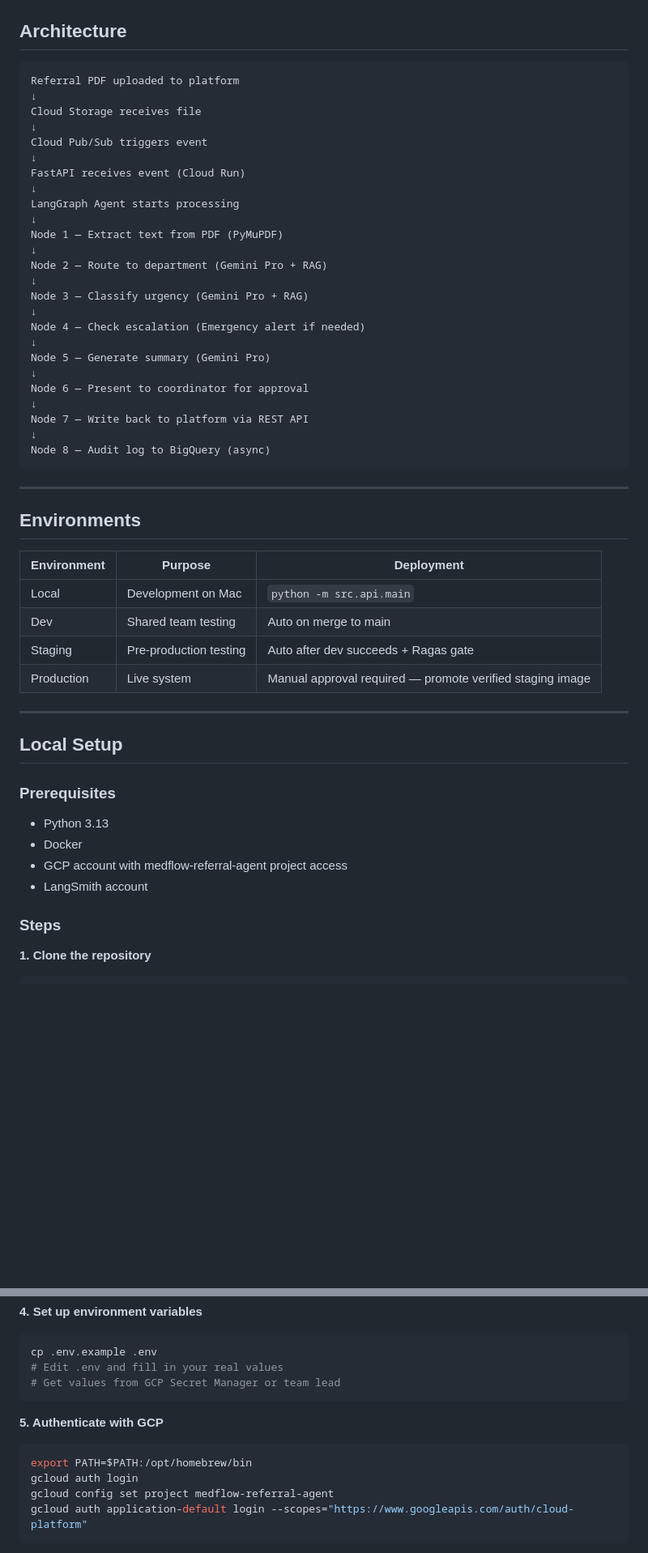
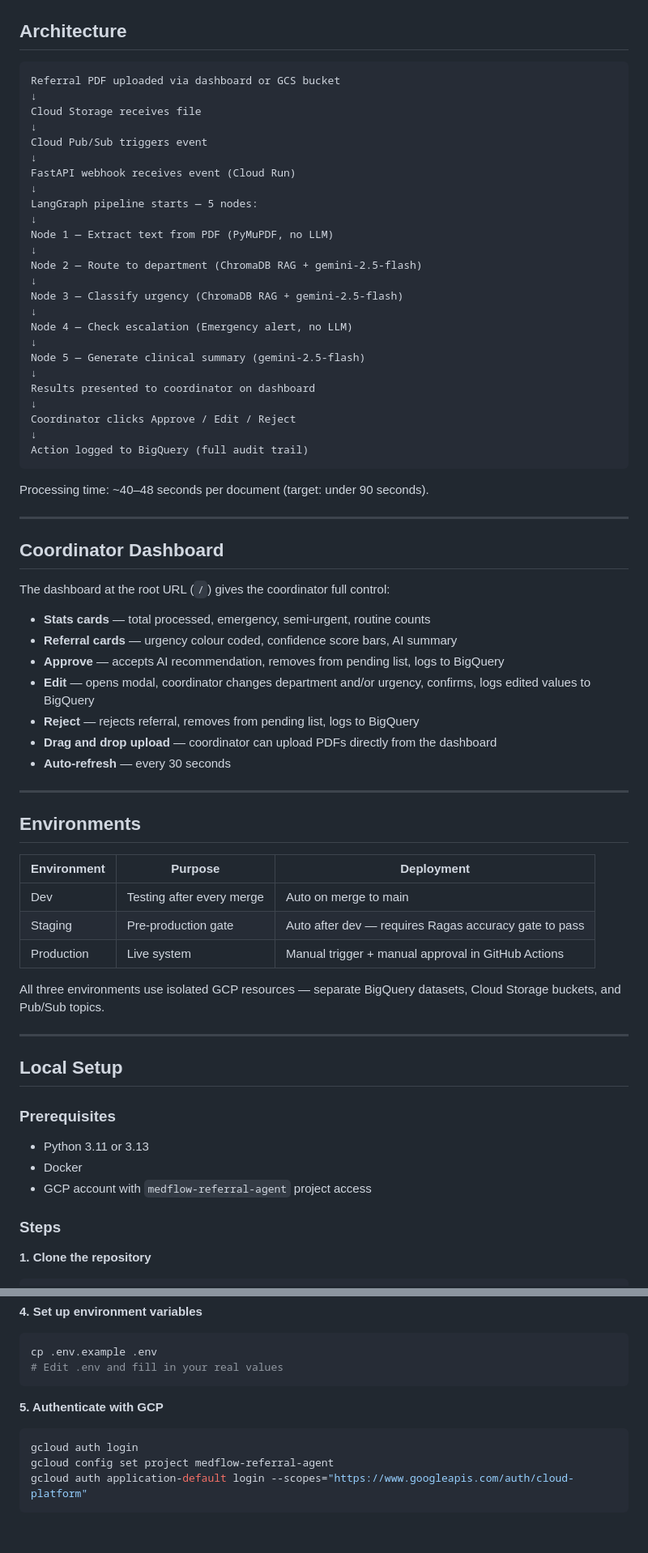
Before and after one commit to Keshav0781/medflow-referral-agent, a Markdown page: README.md, 2 parts joined by grey strips. Shown at 81% size. Drawn GitHub-style; blank space fills up the shorter version.

````diff
--- a/README.md
+++ b/README.md
@@ -53,32 +55,48 @@ anything is written to the platform. AI assists — never decides.
 ## Architecture
 
 ```
-Referral PDF uploaded to platform
+Referral PDF uploaded via dashboard or GCS bucket
 ↓
 Cloud Storage receives file
 ↓
 Cloud Pub/Sub triggers event
 ↓
-FastAPI receives event (Cloud Run)
+FastAPI webhook receives event (Cloud Run)
 ↓
-LangGraph Agent starts processing
+LangGraph pipeline starts — 5 nodes:
 ↓
-Node 1 — Extract text from PDF (PyMuPDF)
+Node 1 — Extract text from PDF (PyMuPDF, no LLM)
 ↓
-Node 2 — Route to department (Gemini Pro + RAG)
+Node 2 — Route to department (ChromaDB RAG + gemini-2.5-flash)
 ↓
-Node 3 — Classify urgency (Gemini Pro + RAG)
+Node 3 — Classify urgency (ChromaDB RAG + gemini-2.5-flash)
 ↓
-Node 4 — Check escalation (Emergency alert if needed)
+Node 4 — Check escalation (Emergency alert, no LLM)
 ↓
-Node 5 — Generate summary (Gemini Pro)
+Node 5 — Generate clinical summary (gemini-2.5-flash)
 ↓
-Node 6 — Present to coordinator for approval
+Results presented to coordinator on dashboard
 ↓
-Node 7 — Write back to platform via REST API
+Coordinator clicks Approve / Edit / Reject
 ↓
-Node 8 — Audit log to BigQuery (async)
+Action logged to BigQuery (full audit trail)
 ```
+
+Processing time: ~40–48 seconds per document (target: under 90 seconds).
+
+---
+
+## Coordinator Dashboard
+
+The dashboard at the root URL (`/`) gives the coordinator full control:
+
+- **Stats cards** — total processed, emergency, semi-urgent, routine counts
+- **Referral cards** — urgency colour coded, confidence score bars, AI summary
+- **Approve** — accepts AI recommendation, removes from pending list, logs to BigQuery
+- **Edit** — opens modal, coordinator changes department and/or urgency, confirms, logs edited values to BigQuery
+- **Reject** — rejects referral, removes from pending list, logs to BigQuery
+- **Drag and drop upload** — coordinator can upload PDFs directly from the dashboard
+- **Auto-refresh** — every 30 seconds
 
 ---
 
@@ -86,20 +104,20 @@ Node 8 — Audit log to BigQuery (async)
 
 | Environment | Purpose | Deployment |
 |---|---|---|
-| Local | Development on Mac | `python -m src.api.main` |
-| Dev | Shared team testing | Auto on merge to main |
-| Staging | Pre-production testing | Auto after dev succeeds + Ragas gate |
-| Production | Live system | Manual approval required — promote verified staging image |
+| Dev | Testing after every merge | Auto on merge to main |
+| Staging | Pre-production gate | Auto after dev — requires Ragas accuracy gate to pass |
+| Production | Live system | Manual trigger + manual approval in GitHub Actions |
+
+All three environments use isolated GCP resources — separate BigQuery datasets, Cloud Storage buckets, and Pub/Sub topics.
 
 ---
 
 ## Local Setup
 
 ### Prerequisites
-- Python 3.13
+- Python 3.11 or 3.13
 - Docker
-- GCP account with medflow-referral-agent project access
-- LangSmith account
+- GCP account with `medflow-referral-agent` project access
 
 ### Steps
 
@@ -124,12 +142,10 @@ pip install -r requirements.txt
 ```bash
 cp .env.example .env
 # Edit .env and fill in your real values
-# Get values from GCP Secret Manager or team lead
 ```
 
 **5. Authenticate with GCP**
 ```bash
-export PATH=$PATH:/opt/homebrew/bin
 gcloud auth login
 gcloud config set project medflow-referral-agent
 gcloud auth application-default login --scopes="https://www.googleapis.com/auth/cloud-platform"
````
Also changed, not shown: other parts of README.md (+73 -58 lines).
